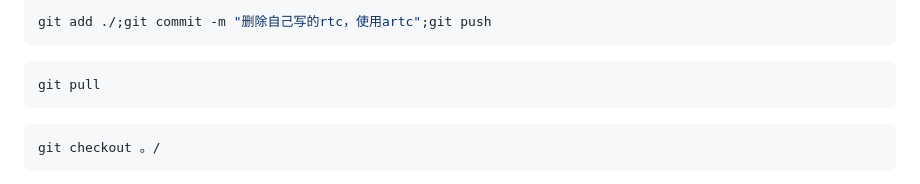
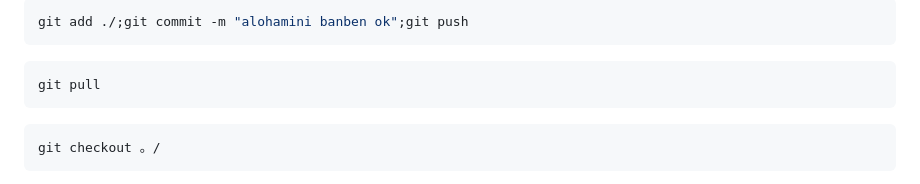
Before and after one commit to miuseik/aider_terminal, a Markdown page: README.md, the part around the change. Drawn GitHub-style.

Commit message:
alohamini banben ok

````diff
--- a/README.md
+++ b/README.md
@@ -1,5 +1,5 @@
 ```bash
-git add ./;git commit -m "删除自己写的rtc，使用artc";git push
+git add ./;git commit -m "alohamini banben ok";git push
 ```
 
 ```bash
````
